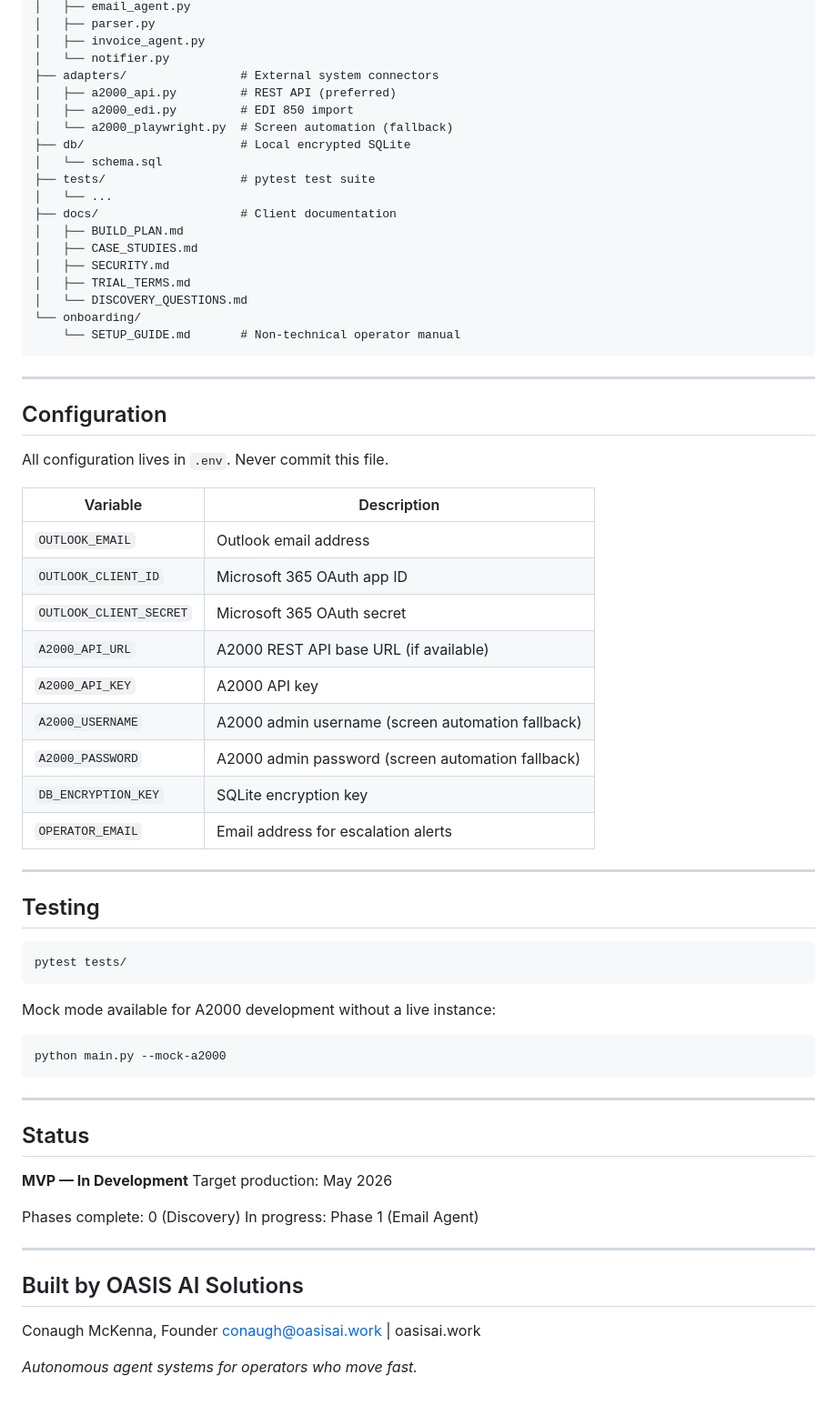
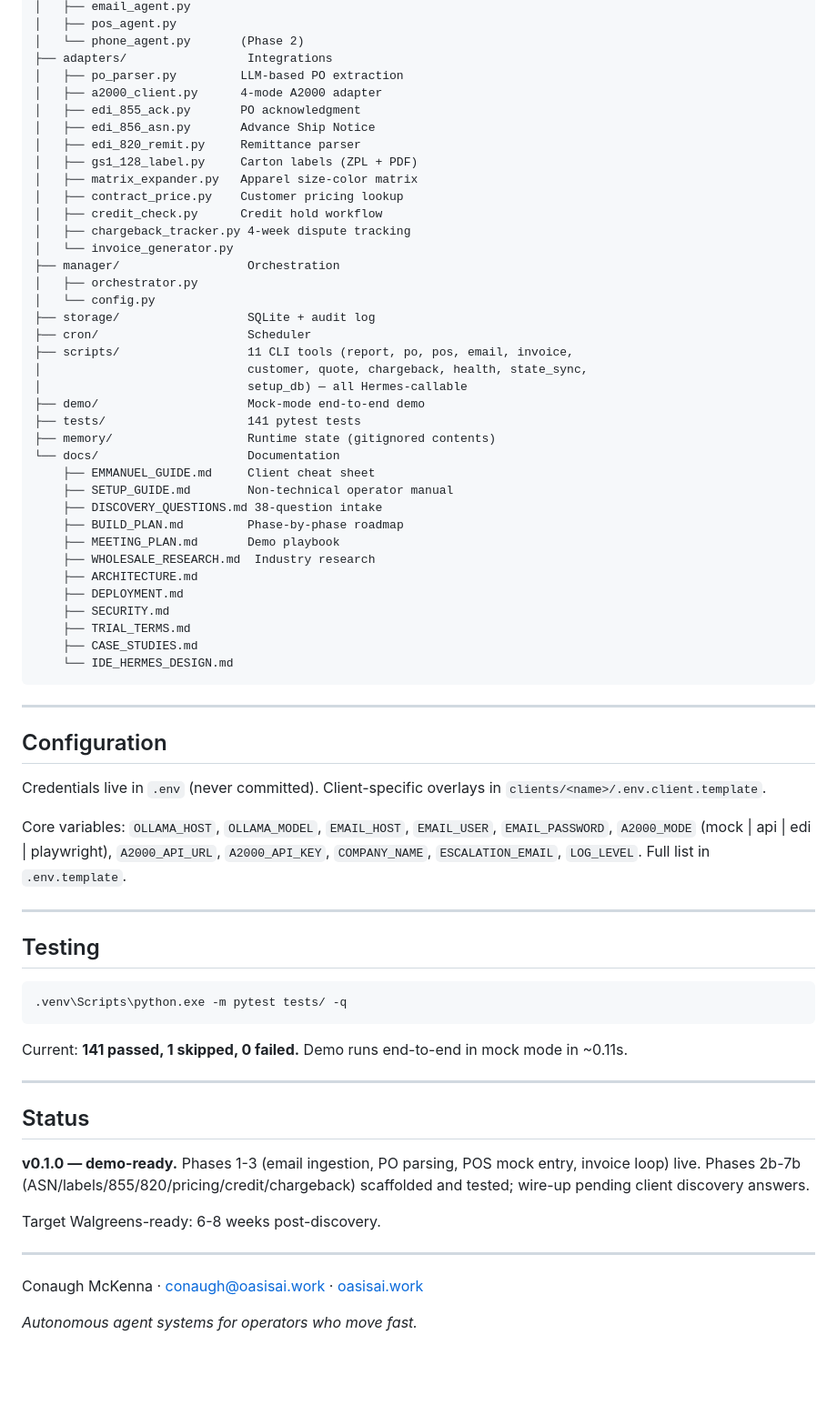
Before and after one commit to CC90210/hermes, a Markdown page: README.md, the part around one of its changes. Shown at 91% size. Rendered like a GitHub page; blank space fills up the shorter version.

````diff
--- a/README.md
+++ b/README.md
@@ -62,72 +89,72 @@ hermes/
 │   ├── email_agent.py
-│   ├── parser.py
-│   ├── invoice_agent.py
-│   └── notifier.py
-├── adapters/                # External system connectors
-│   ├── a2000_api.py         # REST API (preferred)
-│   ├── a2000_edi.py         # EDI 850 import
-│   └── a2000_playwright.py  # Screen automation (fallback)
-├── db/                      # Local encrypted SQLite
-│   └── schema.sql
-├── tests/                   # pytest test suite
-│   └── ...
-├── docs/                    # Client documentation
-│   ├── BUILD_PLAN.md
-│   ├── CASE_STUDIES.md
-│   ├── SECURITY.md
-│   ├── TRIAL_TERMS.md
-│   └── DISCOVERY_QUESTIONS.md
-└── onboarding/
-    └── SETUP_GUIDE.md       # Non-technical operator manual
+│   ├── pos_agent.py
+│   └── phone_agent.py       (Phase 2)
+├── adapters/                 Integrations
+│   ├── po_parser.py         LLM-based PO extraction
+│   ├── a2000_client.py      4-mode A2000 adapter
+│   ├── edi_855_ack.py       PO acknowledgment
+│   ├── edi_856_asn.py       Advance Ship Notice
+│   ├── edi_820_remit.py     Remittance parser
+│   ├── gs1_128_label.py     Carton labels (ZPL + PDF)
+│   ├── matrix_expander.py   Apparel size-color matrix
+│   ├── contract_price.py    Customer pricing lookup
+│   ├── credit_check.py      Credit hold workflow
+│   ├── chargeback_tracker.py 4-week dispute tracking
+│   └── invoice_generator.py
+├── manager/                  Orchestration
+│   ├── orchestrator.py
+│   └── config.py
+├── storage/                  SQLite + audit log
+├── cron/                     Scheduler
+├── scripts/                  11 CLI tools (report, po, pos, email, invoice,
+│                             customer, quote, chargeback, health, state_sync,
+│                             setup_db) — all Hermes-callable
+├── demo/                     Mock-mode end-to-end demo
+├── tests/                    141 pytest tests
+├── memory/                   Runtime state (gitignored contents)
+└── docs/                     Documentation
+    ├── EMMANUEL_GUIDE.md     Client cheat sheet
+    ├── SETUP_GUIDE.md        Non-technical operator manual
+    ├── DISCOVERY_QUESTIONS.md 38-question intake
+    ├── BUILD_PLAN.md         Phase-by-phase roadmap
+    ├── MEETING_PLAN.md       Demo playbook
+    ├── WHOLESALE_RESEARCH.md  Industry research
+    ├── ARCHITECTURE.md
+    ├── DEPLOYMENT.md
+    ├── SECURITY.md
+    ├── TRIAL_TERMS.md
+    ├── CASE_STUDIES.md
+    └── IDE_HERMES_DESIGN.md
 ```
 
 ---
 
 ## Configuration
 
-All configuration lives in `.env`. Never commit this file.
+Credentials live in `.env` (never committed). Client-specific overlays in `clients/<name>/.env.client.template`.
 
-| Variable | Description |
-|----------|-------------|
-| `OUTLOOK_EMAIL` | Outlook email address |
-| `OUTLOOK_CLIENT_ID` | Microsoft 365 OAuth app ID |
-| `OUTLOOK_CLIENT_SECRET` | Microsoft 365 OAuth secret |
-| `A2000_API_URL` | A2000 REST API base URL (if available) |
-| `A2000_API_KEY` | A2000 API key |
-| `A2000_USERNAME` | A2000 admin username (screen automation fallback) |
-| `A2000_PASSWORD` | A2000 admin password (screen automation fallback) |
-| `DB_ENCRYPTION_KEY` | SQLite encryption key |
-| `OPERATOR_EMAIL` | Email address for escalation alerts |
+Core variables: `OLLAMA_HOST`, `OLLAMA_MODEL`, `EMAIL_HOST`, `EMAIL_USER`, `EMAIL_PASSWORD`, `A2000_MODE` (mock | api | edi | playwright), `A2000_API_URL`, `A2000_API_KEY`, `COMPANY_NAME`, `ESCALATION_EMAIL`, `LOG_LEVEL`. Full list in `.env.template`.
 
 ---
 
 ## Testing
 
 ```bash
-pytest tests/
+.venv\Scripts\python.exe -m pytest tests/ -q
 ```
 
-Mock mode available for A2000 development without a live instance:
-
-```bash
-python main.py --mock-a2000
-```
+Current: **141 passed, 1 skipped, 0 failed.** Demo runs end-to-end in mock mode in ~0.11s.
 
 ---
 
 ## Status
 
-**MVP — In Development**
-Target production: May 2026
+**v0.1.0 — demo-ready.** Phases 1-3 (email ingestion, PO parsing, POS mock entry, invoice loop) live. Phases 2b-7b (ASN/labels/855/820/pricing/credit/chargeback) scaffolded and tested; wire-up pending client discovery answers.
 
-Phases complete: 0 (Discovery)
-In progress: Phase 1 (Email Agent)
+Target Walgreens-ready: 6-8 weeks post-discovery.
 
 ---
 
-## Built by OASIS AI Solutions
-
-Conaugh McKenna, Founder
-conaugh@oasisai.work | oasisai.work
+Conaugh McKenna · conaugh@oasisai.work · [oasisai.work](https://oasisai.work)
 
 *Autonomous agent systems for operators who move fast.*
````
Also changed, not shown: other parts of README.md (+54 -27 lines), docs/NAMING.md (deleted, +0 -11 lines), docs/SETUP_GUIDE.md (renamed from onboarding/SETUP_GUIDE.md).
